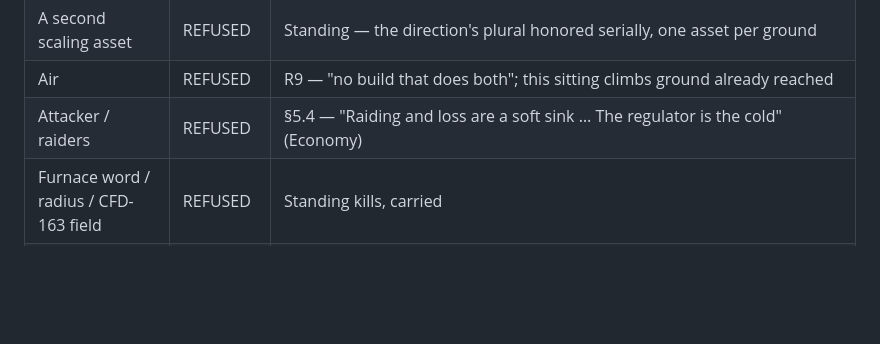
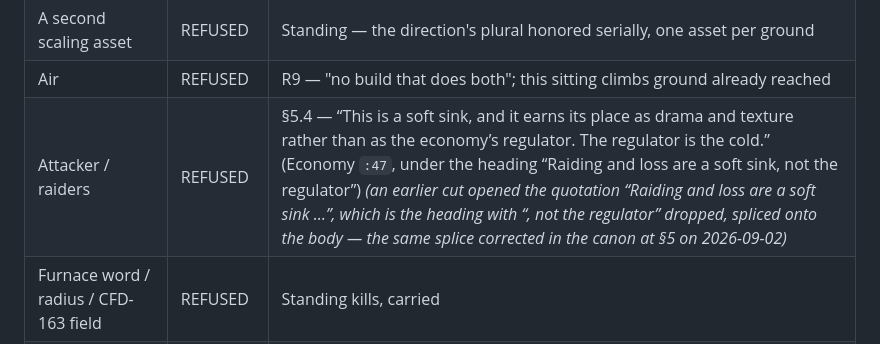
Before and after one commit to davidlopezkurtz/skyrail-boards, a Markdown page: docs/cfd-183-beat.md, the part around the change. Rendered like a GitHub page; blank space fills up the shorter version.

Commit message:
docs(beat): the spliced Economy quotation propagated into CFD-183 too — corrected, and the canon sweep's own pointer to it was wrong by one file
The canon sweep found docs/mechanisms-recommitted.md quoting the Economy lore
in words the lore does not use: the quotation's first six words are a section
HEADING with ", not the regulator" dropped, welded onto a body sentence two
lines later. That landed corrected at b8d6da3. Its record also routed a second
occurrence out of glob, saying the same splice had already propagated into a
signed beat at docs/cfd-203-beat.md:259.

IT HAD, BUT NOT THERE. Checked before repeating it: docs/cfd-203-beat.md
carries no occurrence of "soft sink", "earns its place" or "Raiding" at HEAD or
at the pre-sweep tree. The propagation is at docs/cfd-183-beat.md:259 — the
right line number, the wrong file. Recorded here so the next reader does not
hunt the wrong document, and as one more instance of the rule this whole batch
keeps paying for: a routed finding is a claim, not a fact.

WHAT THE BEAT SAID, and what the source says:
  cfd-183:259  "Raiding and loss are a soft sink … The regulator is the cold"
               (Economy)
  Economy :45  ## Raiding and loss are a soft sink, not the regulator
  Economy :47  "This is a soft sink, and it earns its place as drama and
               texture rather than as the economy's regulator. The regulator is
               the cold."
The ellipsis hides the join. The row now quotes the body verbatim, names the
line, names the heading separately, and says what the earlier cut did.

VERIFIED BEFORE LANDING, and this mattered: the canon's replacement quotation
that landed at b8d6da3 was itself re-checked against Economy :47 word for word,
because a correction that introduces a second misquote is worse than the
defect. It is exact. No test reads cfd-183.

Measured: docs-only; suite
  ℹ tests 716
  ℹ pass 716
  ℹ fail 0

zero NUL, zero CR. Anchor cut byte-exact, unique, dry-run clean.

Issue: CFD-210

Co-Authored-By: Claude Opus 5 <noreply@anthropic.com>

```diff
--- a/docs/cfd-183-beat.md
+++ b/docs/cfd-183-beat.md
@@ -256,7 +256,7 @@ sitting**, in order.
 | Waterworks / sunspire | REFUSED | Standing — `townExpansions[production-terrace].buildings` names them; they stay off |
 | A second scaling asset | REFUSED | Standing — the direction's plural honored serially, one asset per ground |
 | Air | REFUSED | R9 — "no build that does both"; this sitting climbs ground already reached |
-| Attacker / raiders | REFUSED | §5.4 — "Raiding and loss are a soft sink … The regulator is the cold" (Economy) |
+| Attacker / raiders | REFUSED | §5.4 — “This is a soft sink, and it earns its place as drama and texture rather than as the economy’s regulator. The regulator is the cold.” (Economy `:47`, under the heading “Raiding and loss are a soft sink, not the regulator”) *(an earlier cut opened the quotation “Raiding and loss are a soft sink …”, which is the heading with “, not the regulator” dropped, spliced onto the body — the same splice corrected in the canon at §5 on 2026-09-02)* |
 | Furnace word / radius / CFD-163 field | REFUSED | Standing kills, carried |
 | Marks-as-heat (anywhere) | REFUSED | R1 — "marks never are the heat"; the bank neither pays nor is paid |
 
```
